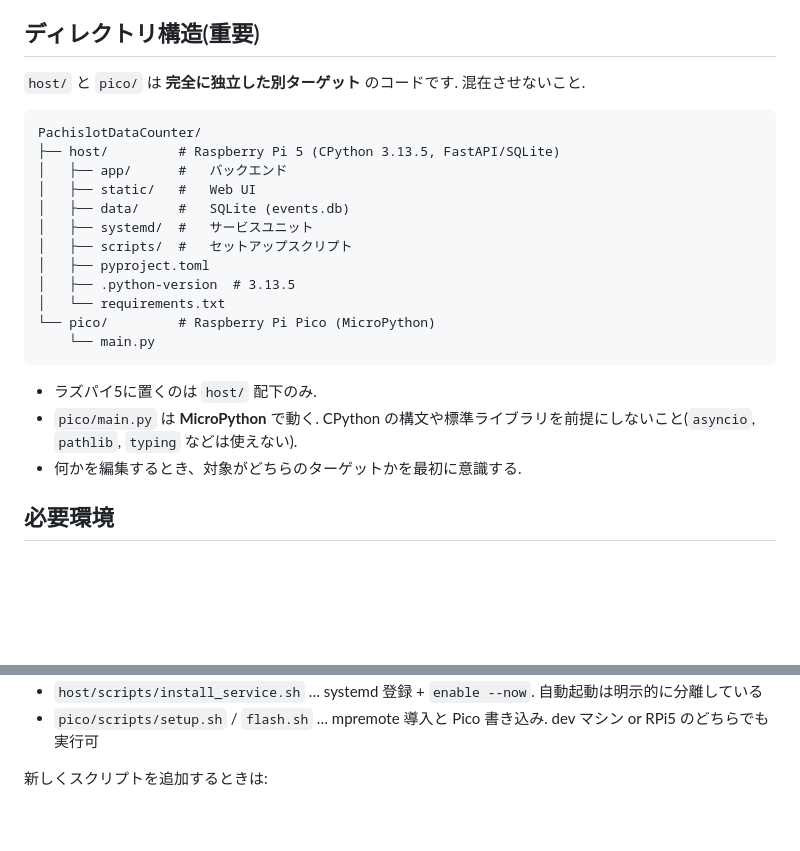
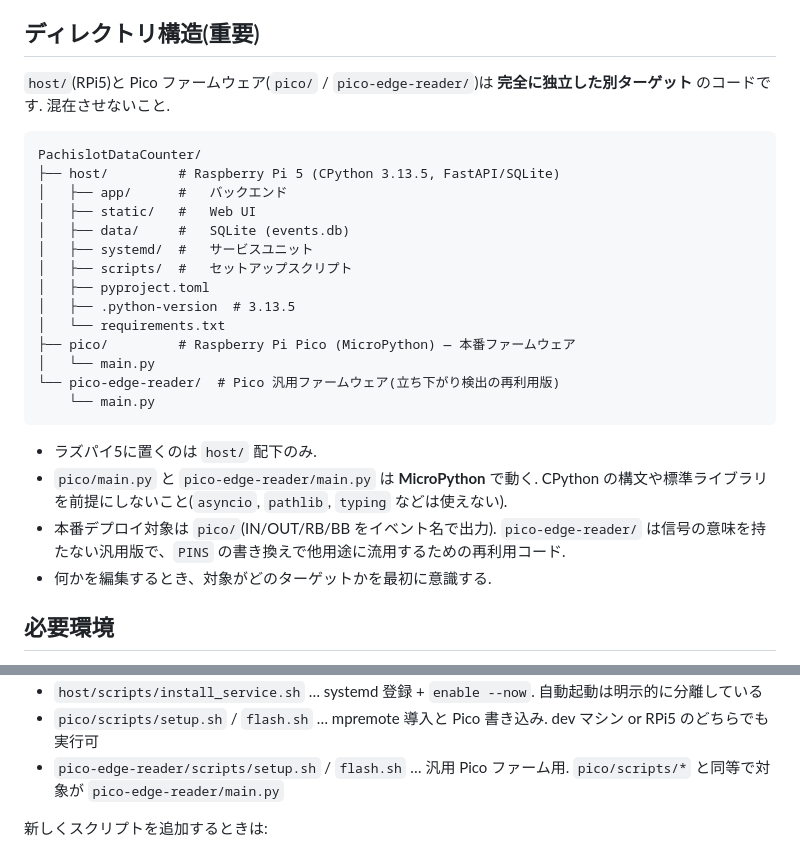
Before and after one commit to NAKANORyunosuke/PachislotDataCounter, a Markdown page: CLAUDE.md, 2 parts joined by grey strips. GitHub-like rendering; blank space fills up the shorter version.

````diff
--- a/CLAUDE.md
+++ b/CLAUDE.md
@@ -10,7 +10,7 @@ PaSoRi RC-S300 (USB 054c:0dc9, PaSoRi 4.0) を RPi5 に接続し、IC カード
 
 ## ディレクトリ構造(重要)
 
-`host/` と `pico/` は **完全に独立した別ターゲット** のコードです. 混在させないこと.
+`host/`(RPi5)と Pico ファームウェア(`pico/` / `pico-edge-reader/`)は **完全に独立した別ターゲット** のコードです. 混在させないこと.
 
 ```
 PachislotDataCounter/
@@ -23,13 +23,16 @@ PachislotDataCounter/
 │   ├── pyproject.toml
 │   ├── .python-version  # 3.13.5
 │   └── requirements.txt
-└── pico/         # Raspberry Pi Pico (MicroPython)
+├── pico/         # Raspberry Pi Pico (MicroPython) — 本番ファームウェア
+│   └── main.py
+└── pico-edge-reader/  # Pico 汎用ファームウェア(立ち下がり検出の再利用版)
     └── main.py
 ```
 
 - ラズパイ5に置くのは `host/` 配下のみ.
-- `pico/main.py` は **MicroPython** で動く. CPython の構文や標準ライブラリを前提にしないこと(`asyncio`, `pathlib`, `typing` などは使えない).
-- 何かを編集するとき、対象がどちらのターゲットかを最初に意識する.
+- `pico/main.py` と `pico-edge-reader/main.py` は **MicroPython** で動く. CPython の構文や標準ライブラリを前提にしないこと(`asyncio`, `pathlib`, `typing` などは使えない).
+- 本番デプロイ対象は `pico/`(IN/OUT/RB/BB をイベント名で出力). `pico-edge-reader/` は信号の意味を持たない汎用版で、`PINS` の書き換えで他用途に流用するための再利用コード.
+- 何かを編集するとき、対象がどのターゲットかを最初に意識する.
 
 ## 必要環境
 
@@ -125,5 +138,6 @@ sessions  (id, user_id, started_at, ended_at, end_reason)
 - `host/scripts/install_service.sh` … systemd 登録 + `enable --now`. 自動起動は明示的に分離している
 - `pico/scripts/setup.sh` / `flash.sh` … mpremote 導入と Pico 書き込み. dev マシン or RPi5 のどちらでも実行可
+- `pico-edge-reader/scripts/setup.sh` / `flash.sh` … 汎用 Pico ファーム用. `pico/scripts/*` と同等で対象が `pico-edge-reader/main.py`
 
 新しくスクリプトを追加するときは:
 
````
Also changed, not shown: other parts of CLAUDE.md (+16 -6 lines).
